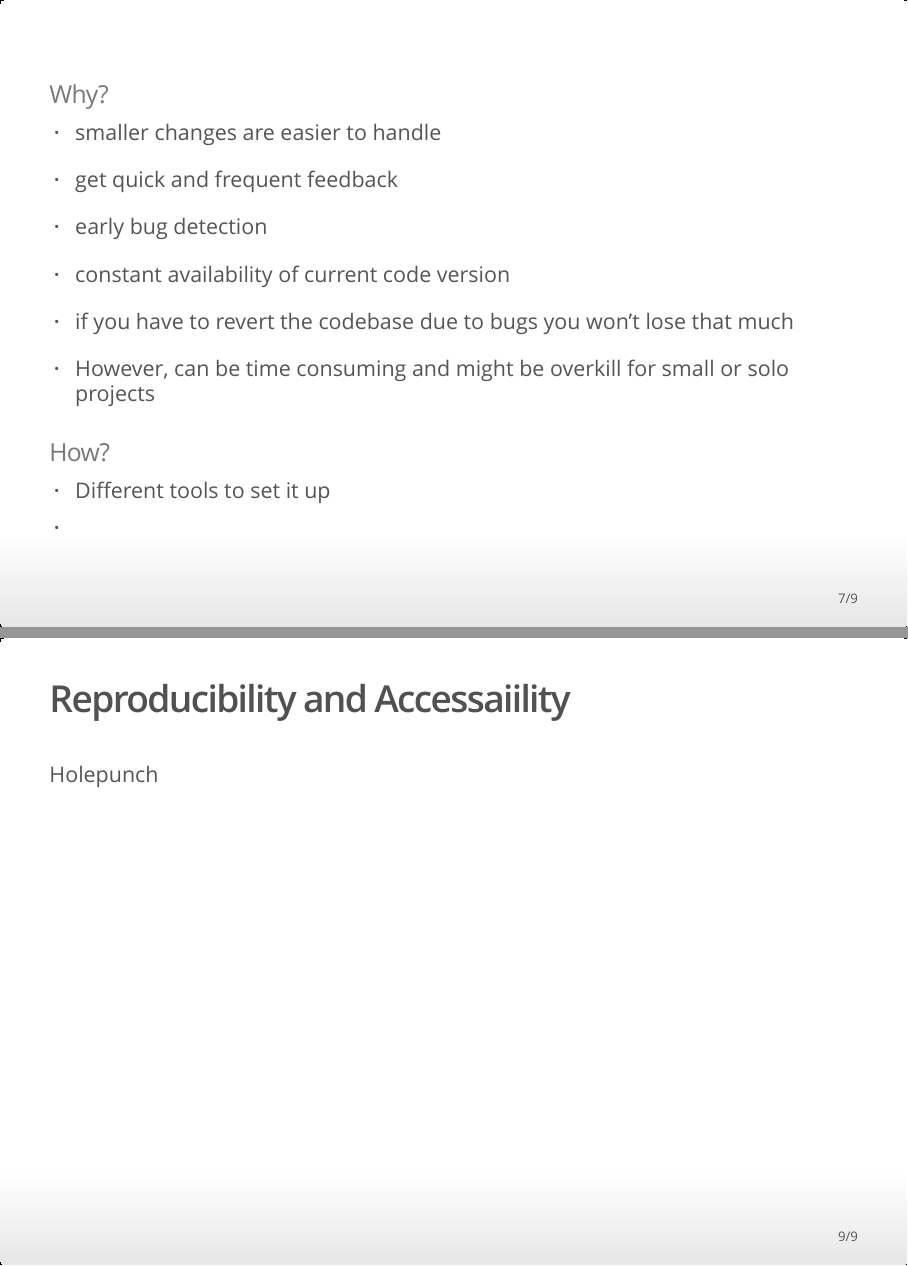
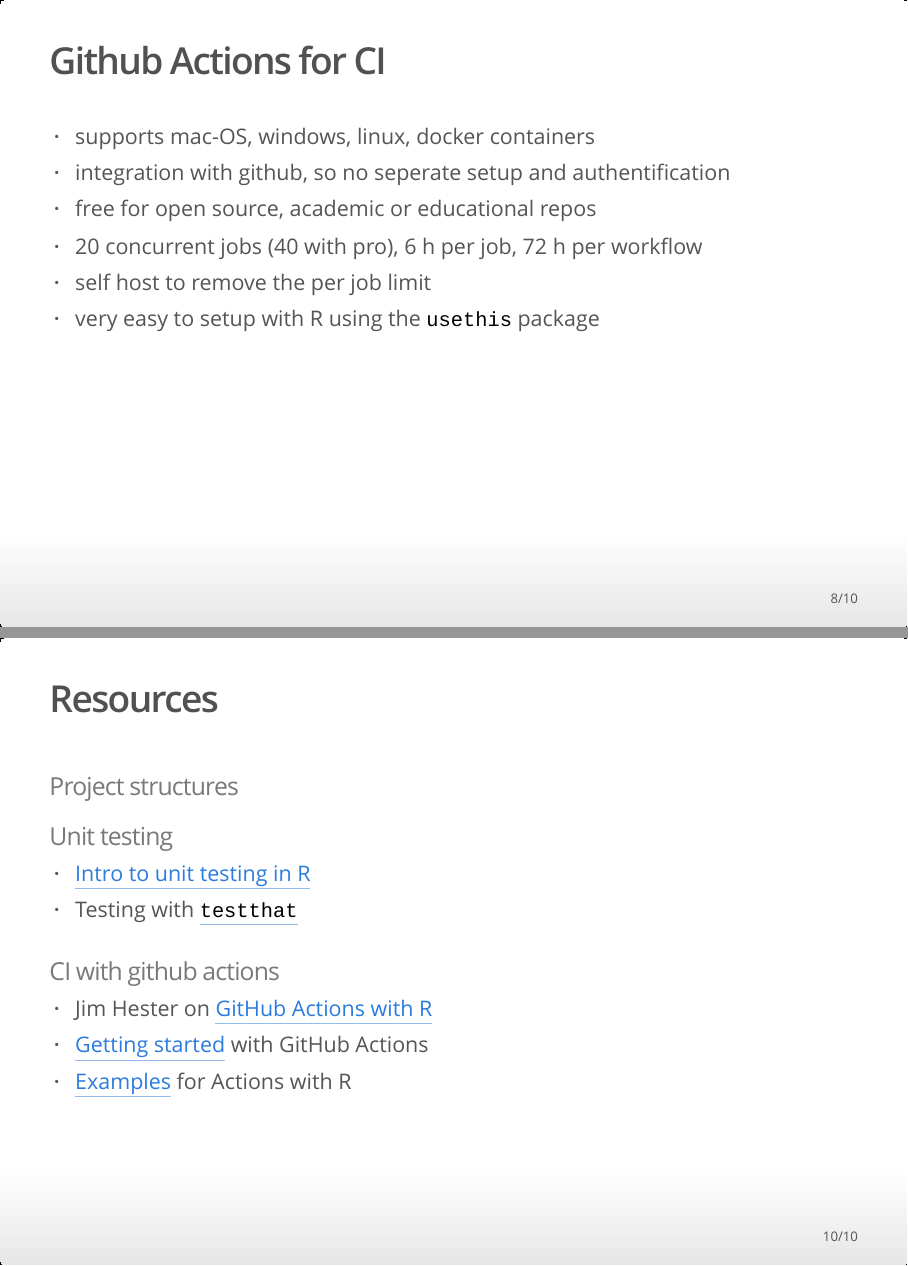
Before and after one commit to selinaZitrone/YoMos2020, an R Markdown document (presentation/presentation.Rmd): pages 7 and 9 of 9 before the commit and pages 8 and 10 of 10 after it, joined at a grey line. The pictures show the output file presentation/presentation.html that the author committed with the source, opened offline.

Commit message:
CI slides V1

```diff
--- a/presentation/presentation.Rmd
+++ b/presentation/presentation.Rmd
@@ -100,8 +100,12 @@ library(knitr)
 
 * However, can be time consuming and might be overkill for small or solo projects
 
-### How?
+## Github Actions for CI
 
-* Different tools to set it up
-*
+* supports mac-OS, windows, linux, docker containers
+* integration with github, so no seperate setup and authentification
+* free for open source, academic or educational repos
+* 20 concurrent jobs (40 with pro), 6 h per job, 72 h per workflow
+* self host to remove the per job limit
+* very easy to setup with R using the <code>usethis</code> package
 
@@ -110,3 +112,19 @@ library(knitr)
-## Reproducibility and Accessaiility
+## Reproducibility and Accessaiblity
 
 [Holepunch](https://karthik.github.io/holepunch/)
+
+## Resources
+
+### Project structures
+
+### Unit testing
+
+* [Intro to unit testing in R](https://katherinemwood.github.io/post/testthat/)
+* Testing with [<code>testthat</code>](http://r-pkgs.had.co.nz/tests.html)
+
+
+### CI with github actions
+
+* Jim Hester on [GitHub Actions with R](https://rstudio.com/resources/rstudioconf-2020/azure-pipelines-and-github-actions/)
+* [Getting started](https://help.github.com/en/actions/getting-started-with-github-actions) with GitHub Actions
+* [Examples](https://github.com/r-lib/actions) for Actions with R
```
Also changed, not shown: presentation/presentation.html, presentation/presentation.Rmd (2 more changed lines).
